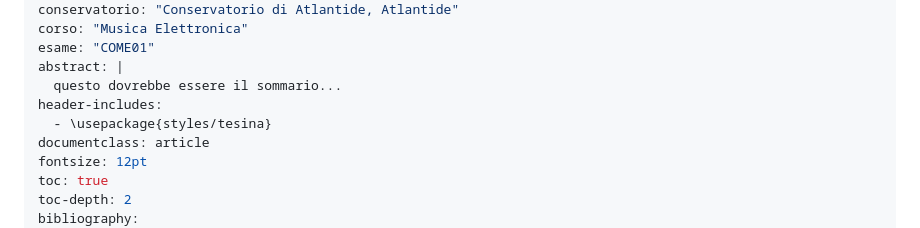
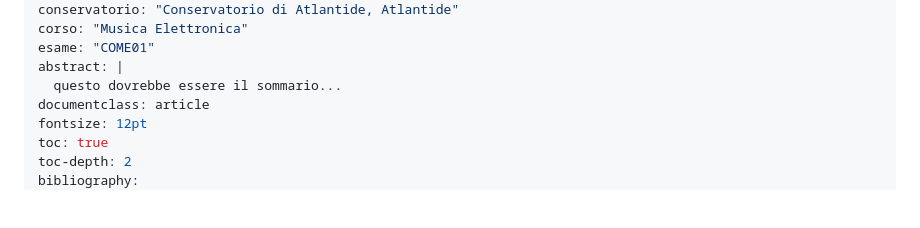
Before and after one commit to ZetaAllaMenoUno/20250710_INCONTRI, a Markdown page: README.md, the part around the change. GitHub-like rendering; blank space fills up the shorter version.

Commit message:
Auto-aggiornamento documento con template [skip ci]

```diff
--- a/README.md
+++ b/README.md
@@ -8,8 +8,6 @@ corso: "Musica Elettronica"
 esame: "COME01"
 abstract: |
   questo dovrebbe essere il sommario...
-header-includes:
-  - \usepackage{styles/tesina}
 documentclass: article
 fontsize: 12pt
 toc: true
```
